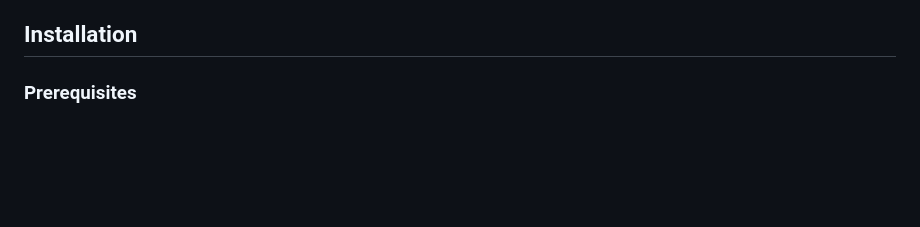
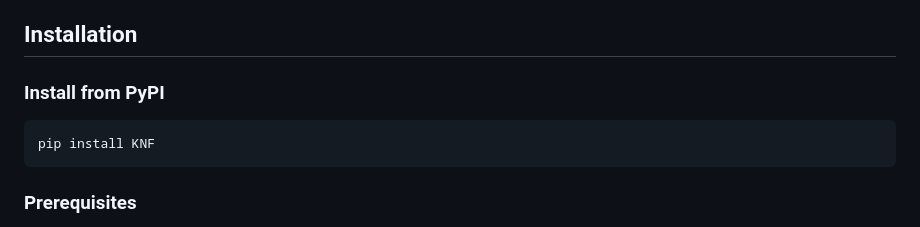
Before and after one commit to Prasanna163/KNF, a Markdown page: README.md, the part around the change. GitHub-like rendering; blank space fills up the shorter version.

Commit message:
Docs: Add PyPI installation instructions

````diff
--- a/README.md
+++ b/README.md
@@ -12,6 +12,12 @@
 - **Docker Support**: Fully containerized environment for consistent execution across different platforms.
 
 ## Installation
+
+### Install from PyPI
+
+```bash
+pip install KNF
+```
 
 ### Prerequisites
 
````
